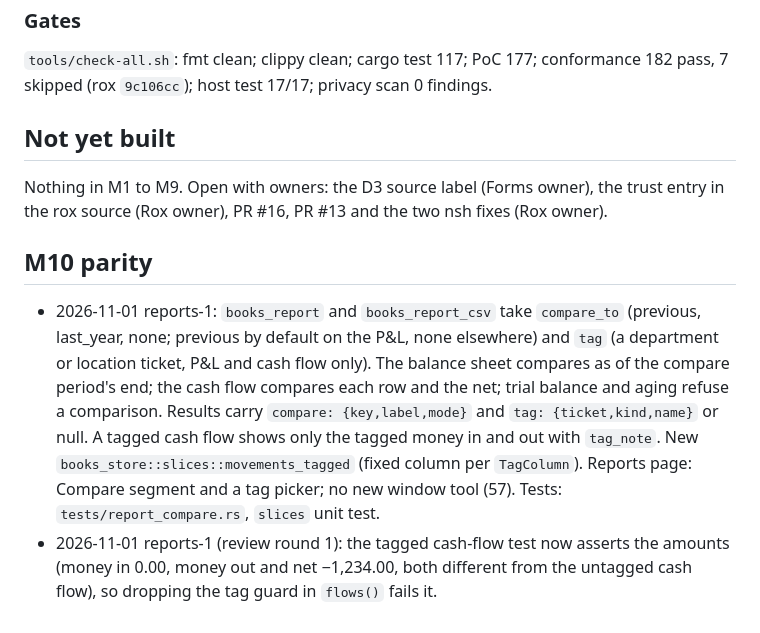
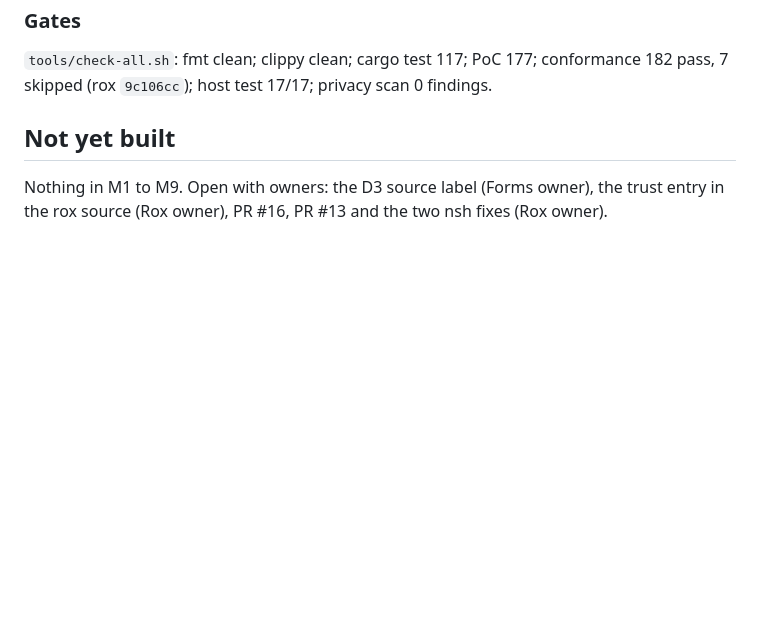
Before and after one commit to buwiz-app/books, a Markdown page: docs/09-build-log.md, the part around the change. Rendered like a GitHub page; blank space fills up the shorter version.

Commit message:
docs: drop the docs/09 M10 parity hunk (integrator owns docs/08 and docs/09)
Co-Authored-By: Devin AI <158243242+devin-ai-integration[bot]@users.noreply.github.com>

```diff
--- a/docs/09-build-log.md
+++ b/docs/09-build-log.md
@@ -495,8 +495,3 @@ The owner asked the agent to do the release steps the goal had kept for them (M9
 
 Nothing in M1 to M9. Open with owners: the D3 source label (Forms owner), the trust entry in the rox source (Rox
 owner), PR #16, PR #13 and the two nsh fixes (Rox owner).
-
-## M10 parity
-
-- 2026-11-01 reports-1: `books_report` and `books_report_csv` take `compare_to` (previous, last_year, none; previous by default on the P&L, none elsewhere) and `tag` (a department or location ticket, P&L and cash flow only). The balance sheet compares as of the compare period's end; the cash flow compares each row and the net; trial balance and aging refuse a comparison. Results carry `compare: {key,label,mode}` and `tag: {ticket,kind,name}` or null. A tagged cash flow shows only the tagged money in and out with `tag_note`. New `books_store::slices::movements_tagged` (fixed column per `TagColumn`). Reports page: Compare segment and a tag picker; no new window tool (57). Tests: `tests/report_compare.rs`, `slices` unit test.
-- 2026-11-01 reports-1 (review round 1): the tagged cash-flow test now asserts the amounts (money in 0.00, money out and net −1,234.00, both different from the untagged cash flow), so dropping the tag guard in `flows()` fails it.
```
